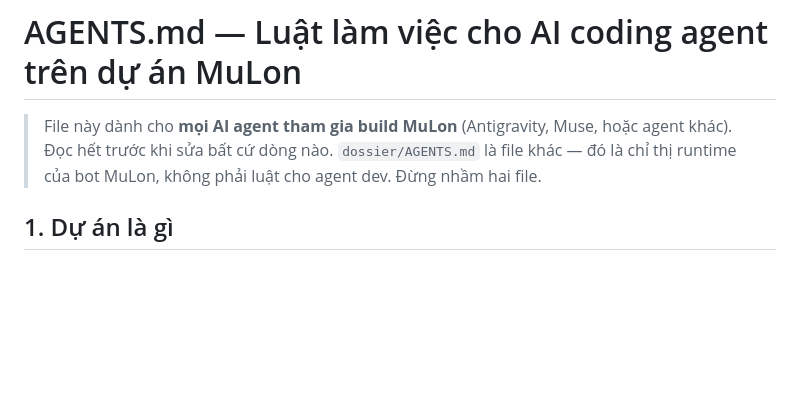
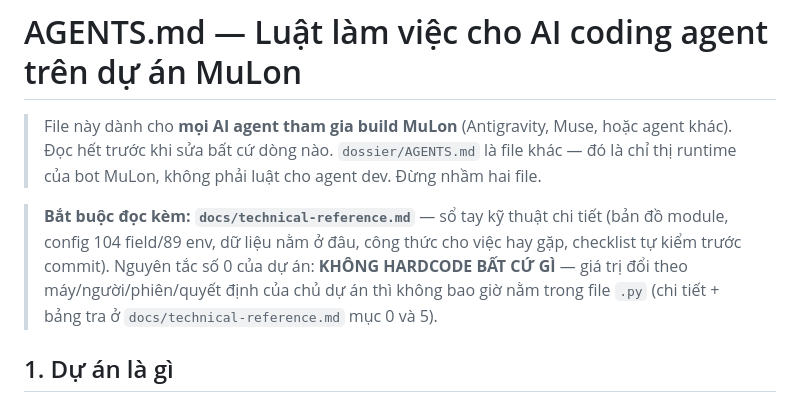
Before and after one commit to mmmnhat/mulon-v2, a Markdown page: AGENTS.md, the part around the change. GitHub-like rendering; blank space fills up the shorter version.

Commit message:
docs: detailed technical reference for AI agents + AGENTS.md pointer (no-hardcode rule)

```diff
--- a/AGENTS.md
+++ b/AGENTS.md
@@ -4,6 +4,14 @@
 > Muse, hoặc agent khác). Đọc hết trước khi sửa bất cứ dòng nào.
 > `dossier/AGENTS.md` là file khác — đó là chỉ thị runtime của bot
 > MuLon, không phải luật cho agent dev. Đừng nhầm hai file.
+
+> **Bắt buộc đọc kèm: `docs/technical-reference.md`** — sổ tay kỹ
+> thuật chi tiết (bản đồ module, config 104 field/89 env, dữ liệu
+> nằm ở đâu, công thức cho việc hay gặp, checklist tự kiểm trước
+> commit). Nguyên tắc số 0 của dự án: **KHÔNG HARDCODE BẤT CỨ GÌ**
+> — giá trị đổi theo máy/người/phiên/quyết định của chủ dự án thì
+> không bao giờ nằm trong file `.py` (chi tiết + bảng tra ở
+> `docs/technical-reference.md` mục 0 và 5).
 
 ## 1. Dự án là gì
 
```
Also changed, not shown: docs/technical-reference.md (added, +293 -0 lines).
